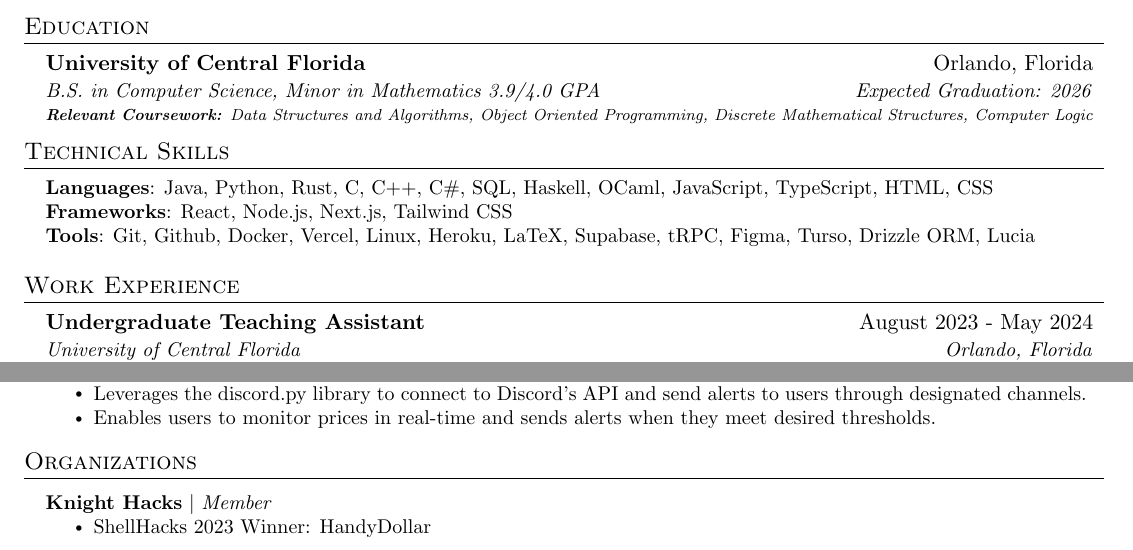
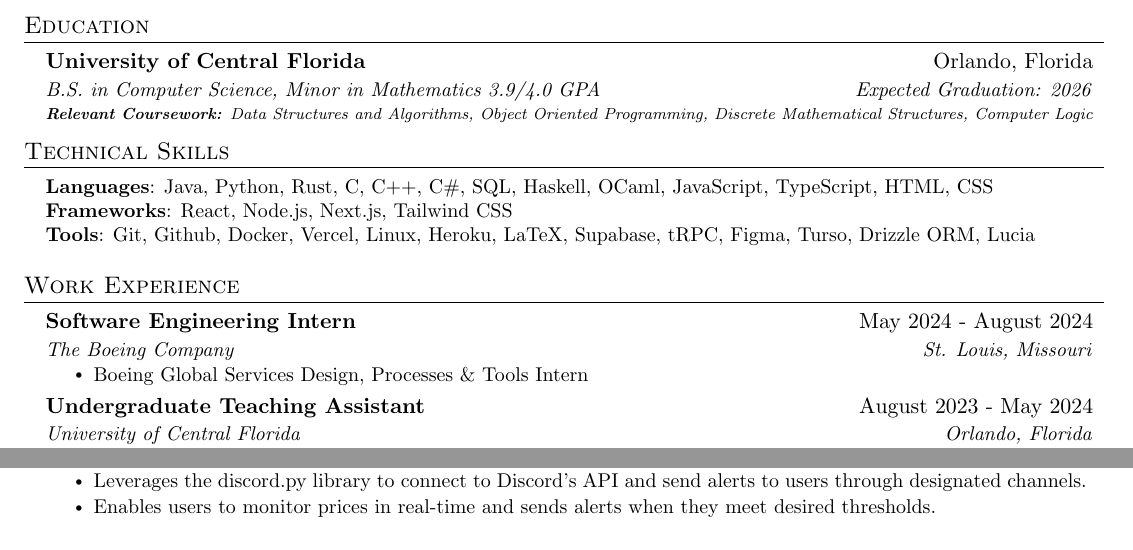
Before and after one commit to DanyPalma/Resume, a LaTeX CV (src/new/resume_DanielPalma.tex): two parts of the page, joined at a grey line, cut so that both start at the same text. Compiled offline with pdfLaTeX.

Commit message:
add internship

```diff
--- a/src/new/resume_DanielPalma.tex
+++ b/src/new/resume_DanielPalma.tex
@@ -157,6 +157,15 @@
 %     \resumeItemListEnd
 %    \resumeSubHeadingListEnd
 %-------------------------------------------
+
+  \resumeSubheading
+  {Software Engineering Intern}{May 2024 - August 2024}
+  {The Boeing Company}{St. Louis, Missouri}
+  \resumeItemListStart
+    \resumeItem{Boeing Global Services Design, Processes \& Tools Intern}
+
+  \resumeItemListEnd
+
   \resumeSubheading
   {Undergraduate Teaching Assistant}{August 2023 - May 2024}
   {University of Central Florida}{Orlando, Florida}
@@ -223,15 +232,15 @@
 
 %-------------------------------------------
 
-\section{Organizations}
+% \section{Organizations}
 
-\resumeSubHeadingListStart
-\resumeProjectHeading
-          {\textbf{Knight Hacks} $|$ \emph{Member}}{}
-          \resumeItemListStart
-            \resumeItem{ShellHacks 2023 Winner: HandyDollar}
-          \resumeItemListEnd
-\resumeSubHeadingListEnd
+% \resumeSubHeadingListStart
+% \resumeProjectHeading
+%           {\textbf{Knight Hacks} $|$ \emph{Member}}{}
+%           \resumeItemListStart
+%             \resumeItem{ShellHacks 2023 Winner: HandyDollar}
+%           \resumeItemListEnd
+% \resumeSubHeadingListEnd
 
-%
+% %
 \end{document}
```
Also changed, not shown: src/new/resume_DanielPalma.pdf, 5 other files.
